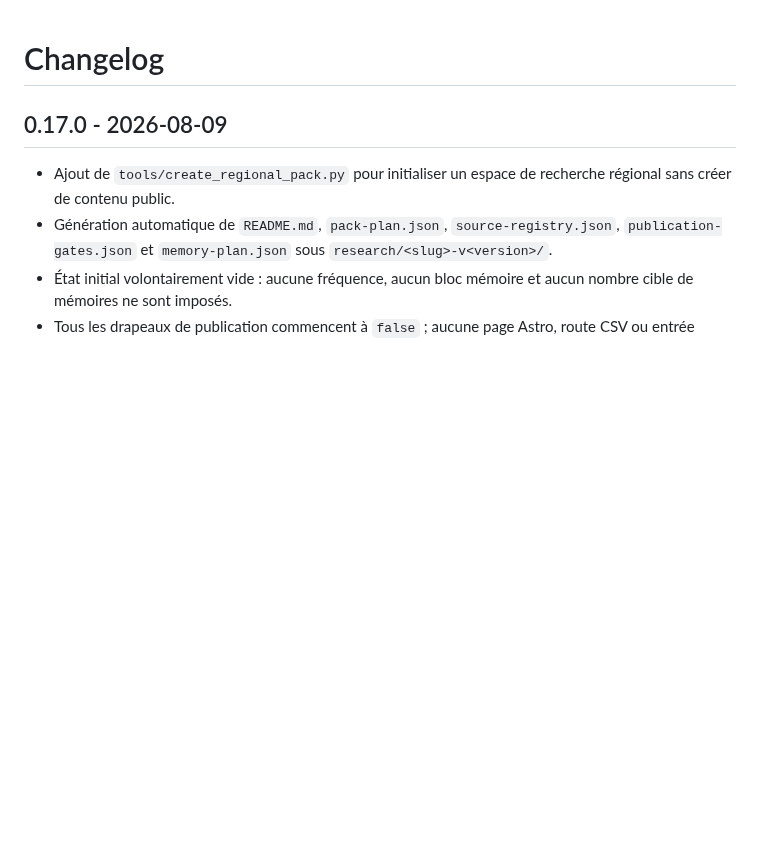
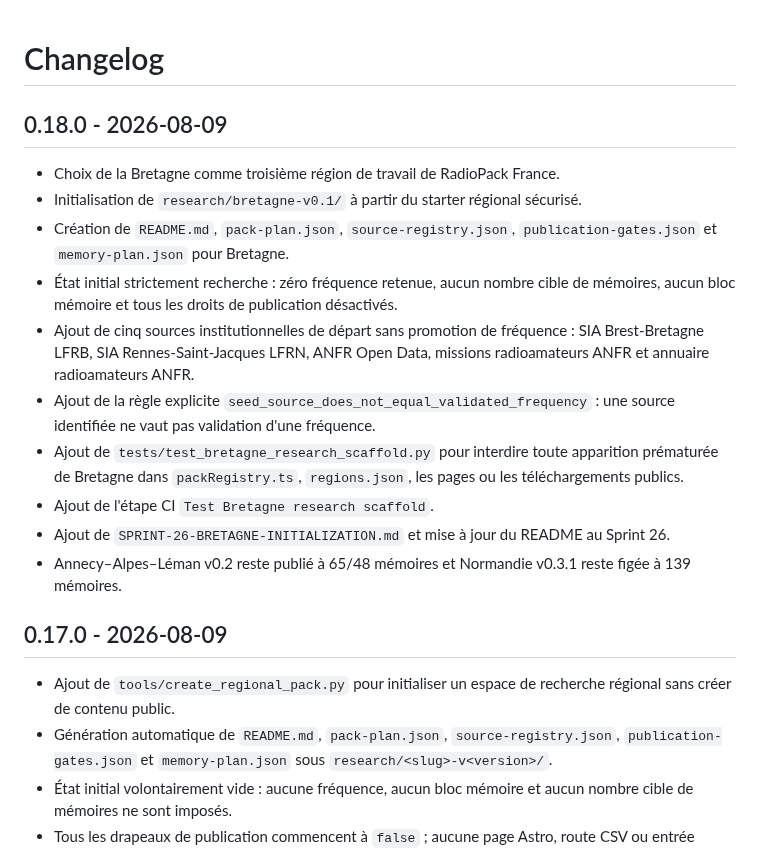
Before and after one commit to b2techstudio/radiopack-france, a Markdown page: CHANGELOG.md, the part around the change. GitHub-like rendering; blank space fills up the shorter version.

Commit message:
Record Sprint 26 Bretagne initialization

```diff
--- a/CHANGELOG.md
+++ b/CHANGELOG.md
@@ -1,4 +1,17 @@
 # Changelog
+
+## 0.18.0 - 2026-08-09
+
+- Choix de la Bretagne comme troisième région de travail de RadioPack France.
+- Initialisation de `research/bretagne-v0.1/` à partir du starter régional sécurisé.
+- Création de `README.md`, `pack-plan.json`, `source-registry.json`, `publication-gates.json` et `memory-plan.json` pour Bretagne.
+- État initial strictement recherche : zéro fréquence retenue, aucun nombre cible de mémoires, aucun bloc mémoire et tous les droits de publication désactivés.
+- Ajout de cinq sources institutionnelles de départ sans promotion de fréquence : SIA Brest-Bretagne LFRB, SIA Rennes-Saint-Jacques LFRN, ANFR Open Data, missions radioamateurs ANFR et annuaire radioamateurs ANFR.
+- Ajout de la règle explicite `seed_source_does_not_equal_validated_frequency` : une source identifiée ne vaut pas validation d'une fréquence.
+- Ajout de `tests/test_bretagne_research_scaffold.py` pour interdire toute apparition prématurée de Bretagne dans `packRegistry.ts`, `regions.json`, les pages ou les téléchargements publics.
+- Ajout de l'étape CI `Test Bretagne research scaffold`.
+- Ajout de `SPRINT-26-BRETAGNE-INITIALIZATION.md` et mise à jour du README au Sprint 26.
+- Annecy–Alpes–Léman v0.2 reste publié à 65/48 mémoires et Normandie v0.3.1 reste figée à 139 mémoires.
 
 ## 0.17.0 - 2026-08-09
 
```
